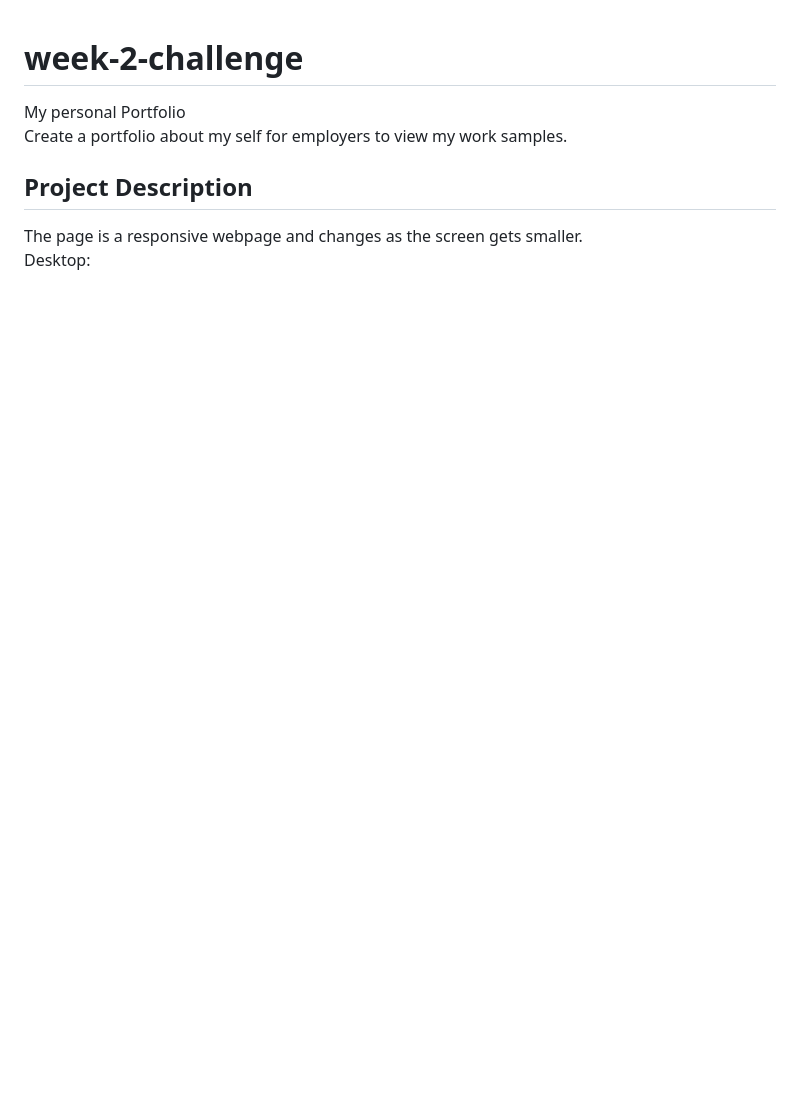
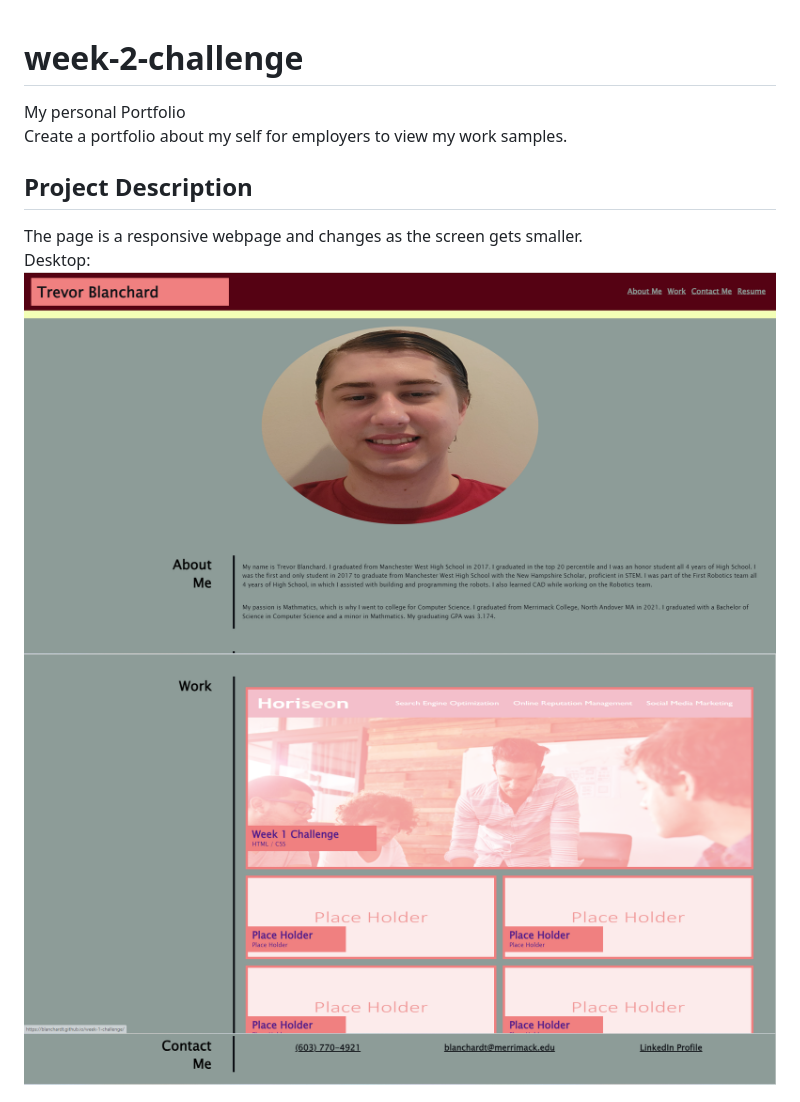
Before and after one commit to blanchardt/week-2-challenge, a Markdown page: README.md, the part around the change printed below. GitHub-like rendering; pictures changed too: assets/images/desktop_bottom.png (added), assets/images/desktop_middle.png (added), assets/images/desktop_top.png (added); blank space fills up the shorter version.

Commit message:
added the pictures to the readme file.

```diff
--- a/README.md
+++ b/README.md
@@ -5,5 +5,8 @@ Create a portfolio about my self for employers to view my work samples.
 ## Project Description
 The page is a responsive webpage and changes as the screen gets smaller.
 Desktop:
+![Header, Profile pic, and About me Section](./assets/images/desktop_top.png)
+![Work Section](./assets/images/desktop_middle.png)
+![Contact Me](./assets/images/desktop_bottom.png)
 
 Mobile:
```
Also changed, not shown: other parts of README.md (+3 -0 lines), assets/images/mobile_bottom.png (added), assets/images/mobile_middle.png (added), assets/images/mobile_top.png (added).
